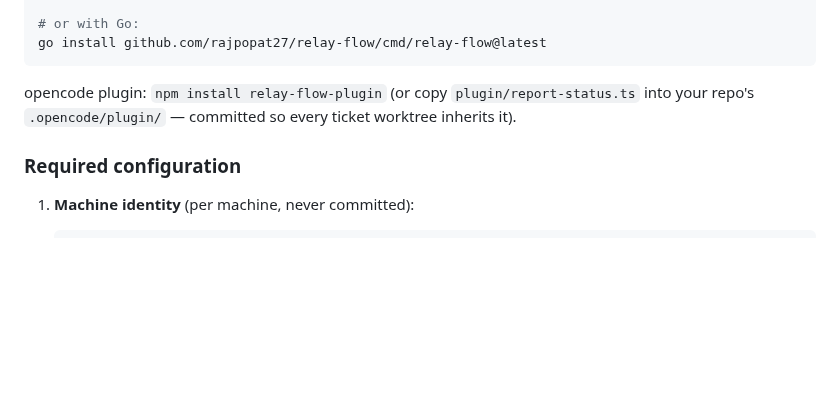
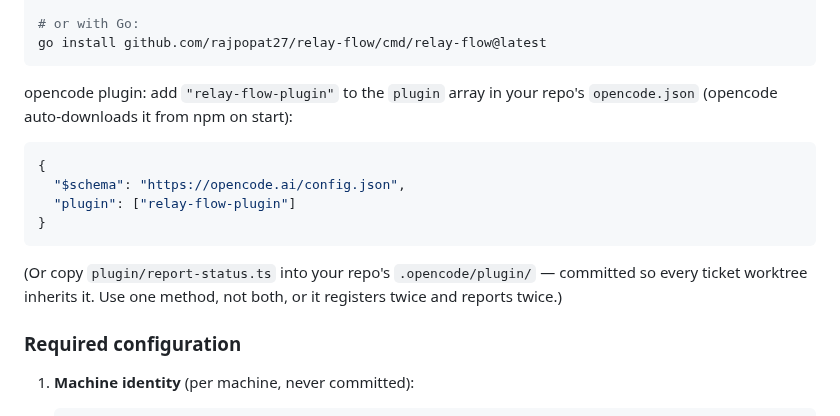
Before and after one commit to rajpopat27/relay-flow, a Markdown page: README.md, the part around the change. Rendered like a GitHub page; blank space fills up the shorter version.

Commit message:
docs: opencode.json plugin array for auto-download

````diff
--- a/README.md
+++ b/README.md
@@ -31,7 +31,16 @@ curl -fsSL https://raw.githubusercontent.com/rajpopat27/relay-flow/main/install.
 go install github.com/rajpopat27/relay-flow/cmd/relay-flow@latest
 ```
 
-opencode plugin: `npm install relay-flow-plugin` (or copy `plugin/report-status.ts` into your repo's `.opencode/plugin/` — committed so every ticket worktree inherits it).
+opencode plugin: add `"relay-flow-plugin"` to the `plugin` array in your repo's `opencode.json` (opencode auto-downloads it from npm on start):
+
+```json
+{
+  "$schema": "https://opencode.ai/config.json",
+  "plugin": ["relay-flow-plugin"]
+}
+```
+
+(Or copy `plugin/report-status.ts` into your repo's `.opencode/plugin/` — committed so every ticket worktree inherits it. Use one method, not both, or it registers twice and reports twice.)
 
 ### Required configuration
 
````
